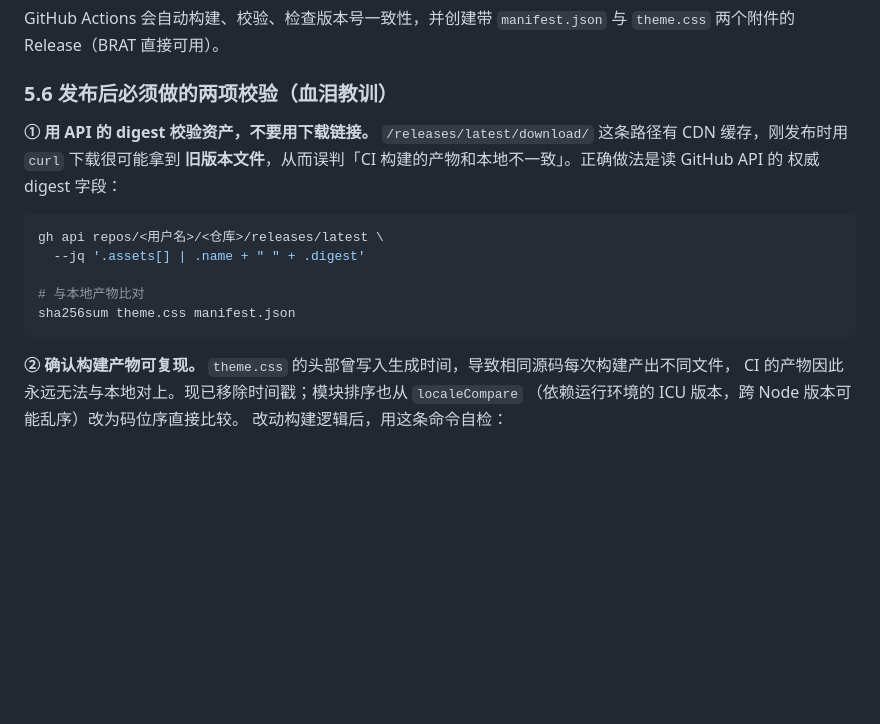
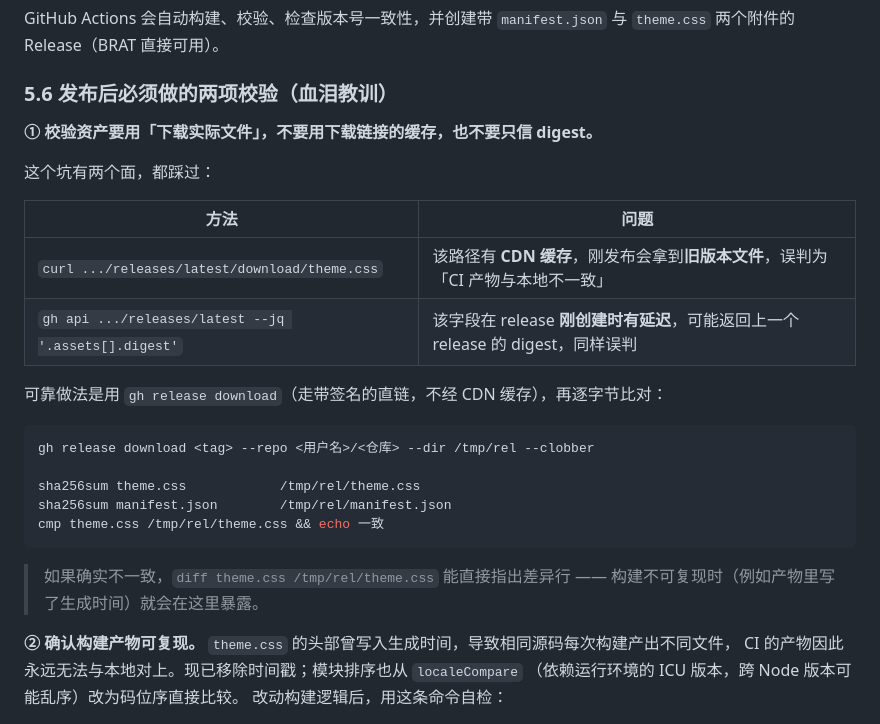
Before and after one commit to YaYII/obsidian-moyun-theme, a Markdown page: docs/zh/使用与定制手册.md, the part around the change. Rendered like a GitHub page; blank space fills up the shorter version.

Commit message:
docs: 修正发布校验方法 —— digest 字段有延迟，应下载实际文件比对
本次校验 v1.0.4 时先用 gh api 读 release 的 digest 字段，报「不一致」，
但下载实际资产逐字节比对后确认完全一致。原因是 release 刚创建时 digest
字段存在延迟，可能返回上一个 release 的值。

可靠做法：gh release download（带签名直链，不经 CDN 缓存）后 cmp 比对。
文档同时记录了两种失败方法的各自问题，避免后来者重复踩坑。

````diff
--- a/docs/zh/使用与定制手册.md
+++ b/docs/zh/使用与定制手册.md
@@ -227,18 +227,27 @@ GitHub Actions 会自动构建、校验、检查版本号一致性，并创建
 
 ### 5.6 发布后必须做的两项校验（血泪教训）
 
-**① 用 API 的 digest 校验资产，不要用下载链接。**
-`/releases/latest/download/` 这条路径有 CDN 缓存，刚发布时用 `curl` 下载很可能拿到
-**旧版本文件**，从而误判「CI 构建的产物和本地不一致」。正确做法是读 GitHub API 的
-权威 digest 字段：
+**① 校验资产要用「下载实际文件」，不要用下载链接的缓存，也不要只信 digest。**
+
+这个坑有两个面，都踩过：
+
+| 方法 | 问题 |
+|---|---|
+| `curl .../releases/latest/download/theme.css` | 该路径有 **CDN 缓存**，刚发布会拿到**旧版本文件**，误判为「CI 产物与本地不一致」 |
+| `gh api .../releases/latest --jq '.assets[].digest'` | 该字段在 release **刚创建时有延迟**，可能返回上一个 release 的 digest，同样误判 |
+
+可靠做法是用 `gh release download`（走带签名的直链，不经 CDN 缓存），再逐字节比对：
 
 ```bash
-gh api repos/<用户名>/<仓库>/releases/latest \
-  --jq '.assets[] | .name + " " + .digest'
+gh release download <tag> --repo <用户名>/<仓库> --dir /tmp/rel --clobber
 
-# 与本地产物比对
-sha256sum theme.css manifest.json
+sha256sum theme.css            /tmp/rel/theme.css
+sha256sum manifest.json        /tmp/rel/manifest.json
+cmp theme.css /tmp/rel/theme.css && echo 一致
 ```
+
+> 如果确实不一致，`diff theme.css /tmp/rel/theme.css` 能直接指出差异行 ——
+> 构建不可复现时（例如产物里写了生成时间）就会在这里暴露。
 
 **② 确认构建产物可复现。**
 `theme.css` 的头部曾写入生成时间，导致相同源码每次构建产出不同文件，
````
